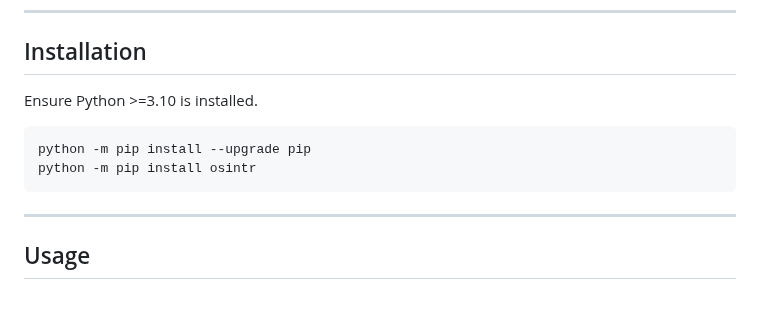
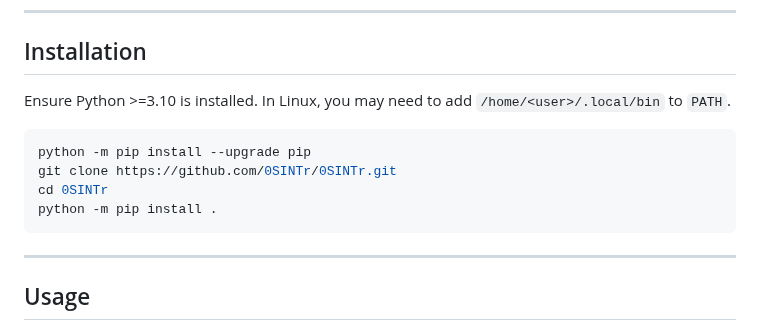
Before and after one commit to 0SINTr/osintr, a Markdown page: README.md, the part around the change. GitHub-like rendering; blank space fills up the shorter version.

````diff
--- a/README.md
+++ b/README.md
@@ -80,10 +80,13 @@ Optionally, you can collect data from **OSINT.Industries** via their API. Add th
 ## Installation
 
 Ensure Python >=3.10 is installed.
+In Linux, you may need to add `/home/<user>/.local/bin` to `PATH`.
 
 ```bash
 python -m pip install --upgrade pip
-python -m pip install osintr
+git clone https://github.com/0SINTr/0SINTr.git
+cd 0SINTr
+python -m pip install .
 ```
 
 ---
````
